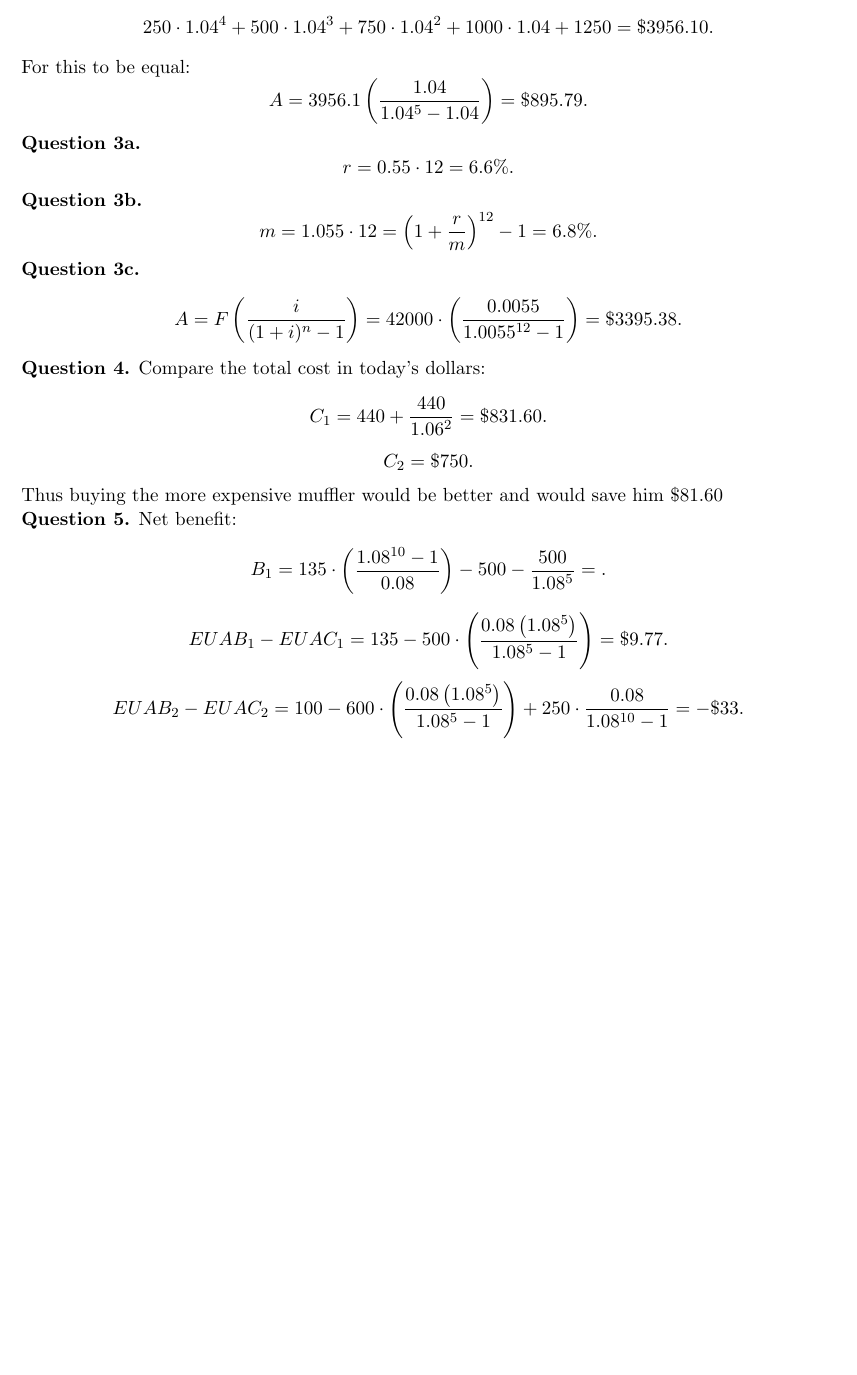
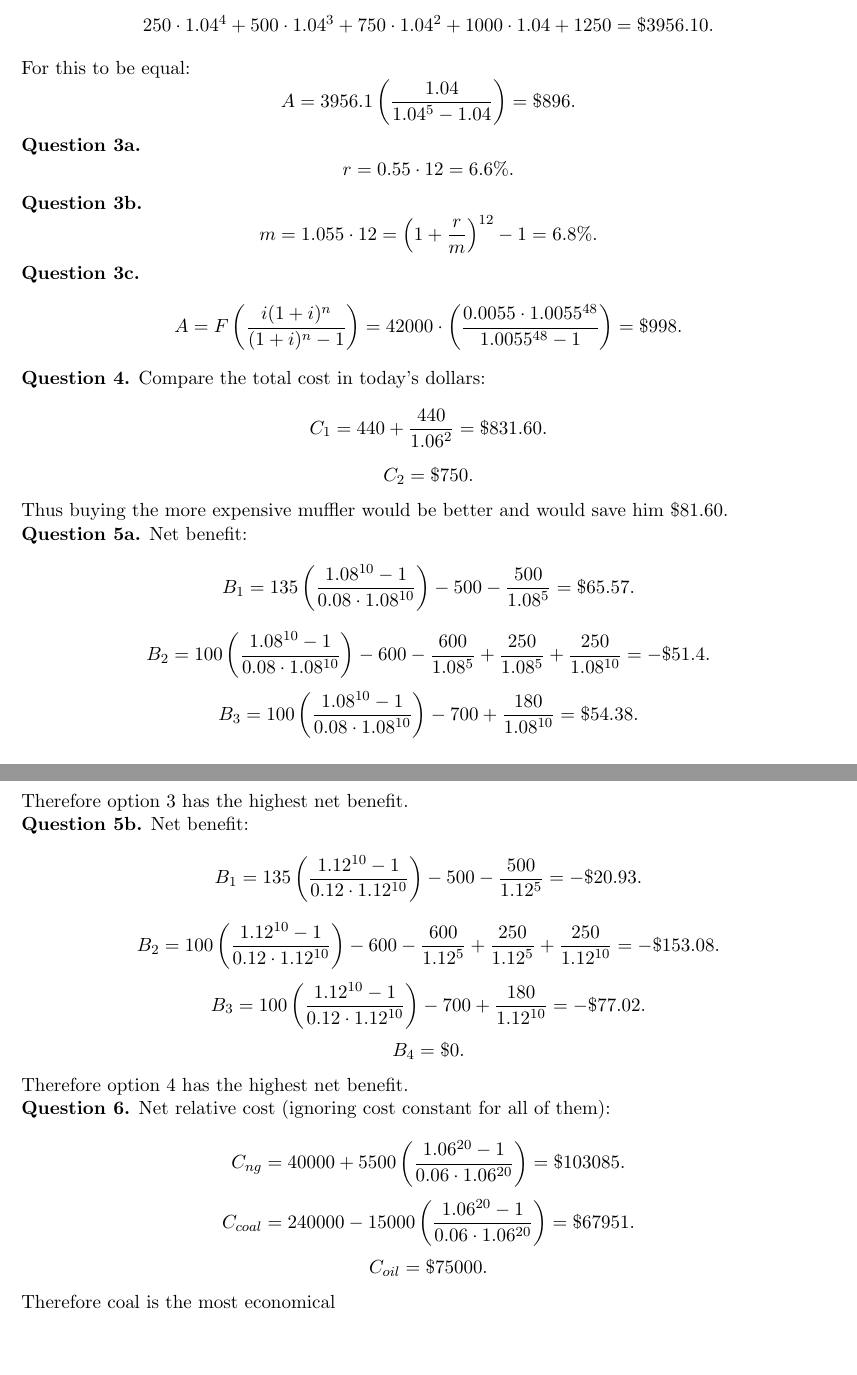
Before and after one commit to misprit7/school-latex, a LaTeX problem sheet (st3/elec481/hw2/main.tex): part of the page before the commit and two parts of pages 1 and 2 of 2 after it, the two joined at a grey line, cut so that both start at the same text, the shorter picture padded with empty space. Compiled offline with pdfLaTeX.

Commit message:
Finished 481

```diff
--- a/st3/elec481/hw2/main.tex
+++ b/st3/elec481/hw2/main.tex
@@ -30,7 +30,7 @@ urlcolor=cyan,
 .\]
 For this to be equal:
 \[
-A=3956.1\left( \frac{1.04}{1.04^{5}-1.04} \right) =\$895.79
+A=3956.1\left( \frac{1.04}{1.04^{5}-1.04} \right) =\$896
 .\]
 
 {\noindent\bf Question 3a.}
@@ -43,7 +43,7 @@ m=1.055\cdot 12=\left( 1+\frac{r}{m} \right)^{12}-1=6.8\%
 .\]
 {\noindent\bf Question 3c.}
 \[
-A=F\left( \frac{i}{(1+i)^{n}-1} \right) =42000\cdot \left( \frac{0.0055}{1.0055^{12}-1} \right)=\$3395.38
+A=F\left( \frac{i(1+i)^n}{(1+i)^{n}-1} \right) =42000\cdot \left( \frac{0.0055\cdot 1.0055^{48}}{1.0055^{48}-1} \right)=\$998
 .\]
 {\noindent\bf Question 4.} Compare the total cost in today's dollars:
 \[
@@ -52,17 +52,62 @@ C_{1}=440+\frac{440}{1.06^{2}}=\$831.60
 \[
 C_{2}=\$750
 .\]
-Thus buying the more expensive muffler would be better and would save him $\$81.60$
+Thus buying the more expensive muffler would be better and would save him $\$81.60$.
 
-{\noindent\bf Question 5.} Net benefit:
+{\noindent\bf Question 5a.} Net benefit:
+% \[
+% EUAB_1-EUAC_1=135-500\cdot \left( \frac{0.08\left( 1.08^{5} \right) }{1.08^{5}-1} \right)=\$9.77
+% .\]
+% \[
+% EUAB_2-EUAC_2=100-600\cdot \left( \frac{0.08\left( 1.08^{5} \right) }{1.08^{5}-1} \right)+250\cdot  \frac{0.08 }{1.08^{10}-1} \right)=-\$33.02
+% .\]
+% \[
+% EUAB_3-EUAC_3=100-700\cdot \left( \frac{0.08\left( 1.08^{5} \right) }{1.08^{5}-1} \right)+180\cdot  \frac{0.08 }{1.08^{10}-1} \right)=\$12.94
+% .\]
+% \[
+% EUAB_4-EUAC_4=\$0
+% .\]
+% Therefore option 3 has the highest net benefit.
 \[
-B_1=135\cdot \left( \frac{1.08^{10}-1}{0.08} \right) -500-\frac{500}{1.08^{5}}=
+B_1=135\left( \frac{1.08^{10}-1}{0.08\cdot 1.08^{10}} \right) -500-\frac{500}{1.08^{5}}=\$65.57
 .\]
 \[
-EUAB_1-EUAC_1=135-500\cdot \left( \frac{0.08\left( 1.08^{5} \right) }{1.08^{5}-1} \right)=\$9.77
+B_2=100\left( \frac{1.08^{10}-1}{0.08\cdot 1.08^{10}} \right) -600-\frac{600}{1.08^{5}}+\frac{250}{1.08^{5}}+\frac{250}{1.08^{10}}=-\$51.4
 .\]
 \[
-EUAB_2-EUAC_2=100-600\cdot \left( \frac{0.08\left( 1.08^{5} \right) }{1.08^{5}-1} \right)+250\cdot  \frac{0.08 }{1.08^{10}-1} \right)=-\$33
+B_3=100\left( \frac{1.08^{10}-1}{0.08\cdot 1.08^{10}} \right) -700+\frac{180}{1.08^{10}}=\$54.38
 .\]
+\[
+B_4=\$0
+.\]
+Therefore option 3 has the highest net benefit.
+
+{\noindent\bf Question 5b.} Net benefit:
+\[
+B_1=135\left( \frac{1.12^{10}-1}{0.12\cdot 1.12^{10}} \right) -500-\frac{500}{1.12^{5}}=-\$20.93
+.\]
+\[
+B_2=100\left( \frac{1.12^{10}-1}{0.12\cdot 1.12^{10}} \right) -600-\frac{600}{1.12^{5}}+\frac{250}{1.12^{5}}+\frac{250}{1.12^{10}}=-\$153.08
+.\]
+\[
+B_3=100\left( \frac{1.12^{10}-1}{0.12\cdot 1.12^{10}} \right) -700+\frac{180}{1.12^{10}}=-\$77.02
+.\]
+\[
+B_4=\$0
+.\]
+Therefore option 4 has the highest net benefit.
+
+{\noindent\bf Question 6.} Net relative cost (ignoring cost constant for all of them):
+
+\[
+C_{ng}=40000+5500\left( \frac{1.06^{20}-1}{0.06\cdot 1.06^{20}} \right) =\$103085
+.\]
+\[
+C_{coal}=240000-15000\left( \frac{1.06^{20}-1}{0.06\cdot 1.06^{20}} \right) =\$67951
+.\]
+\[
+C_{oil}=\$75000
+.\]
+Therefore coal is the most economical
 
 \end{document}
```
Also changed, not shown: st3/elec481/hw2/main.pdf.
